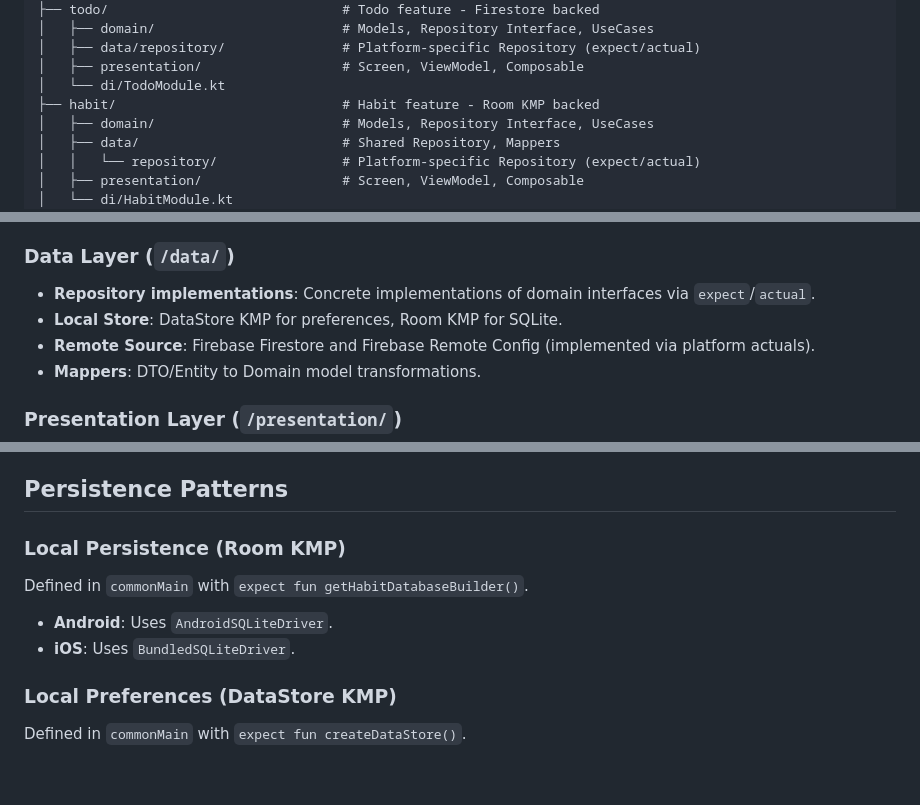
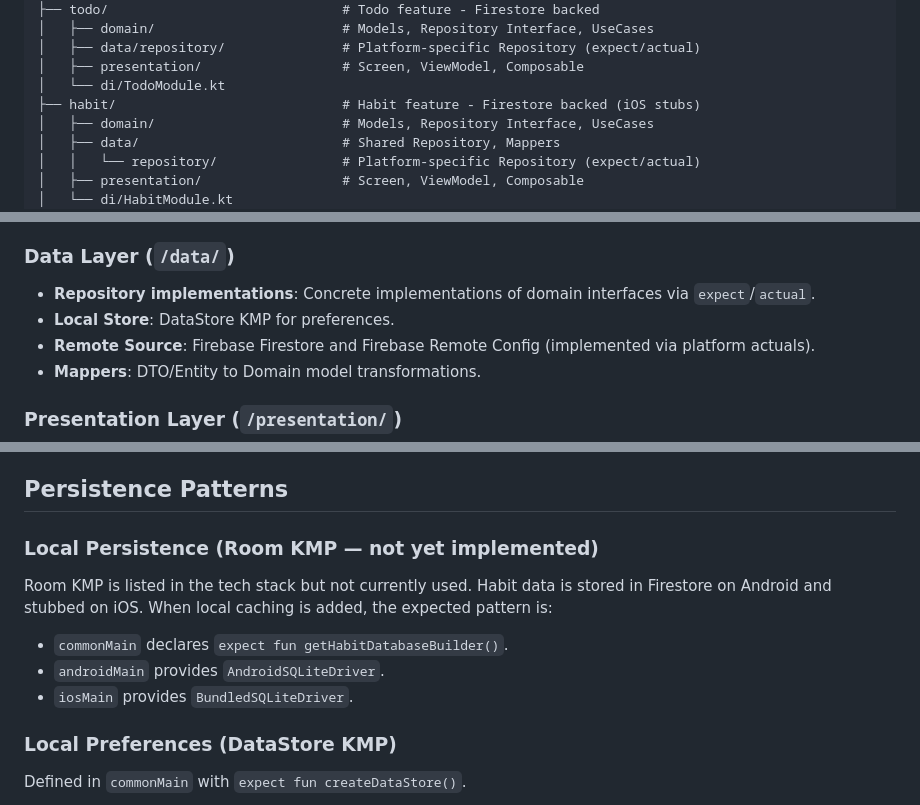
Before and after one commit to Alee053/aura-app, a Markdown page: AGENTS.md, 3 parts joined by grey strips. GitHub-like rendering; blank space fills up the shorter version.

Commit message:
docs: correct habit persistence description from Room KMP to Firestore

```diff
--- a/AGENTS.md
+++ b/AGENTS.md
@@ -56,7 +56,7 @@ com.programovil.aura/
 │   ├── data/repository/               # Platform-specific Repository (expect/actual)
 │   ├── presentation/                  # Screen, ViewModel, Composable
 │   └── di/TodoModule.kt
-├── habit/                             # Habit feature - Room KMP backed
+├── habit/                             # Habit feature - Firestore backed (iOS stubs)
 │   ├── domain/                        # Models, Repository Interface, UseCases
 │   ├── data/                          # Shared Repository, Mappers
 │   │   └── repository/                # Platform-specific Repository (expect/actual)
@@ -94,7 +94,7 @@ com.programovil.aura/
 
 ### Data Layer (`/data/`)
 - **Repository implementations**: Concrete implementations of domain interfaces via `expect`/`actual`.
-- **Local Store**: DataStore KMP for preferences, Room KMP for SQLite.
+- **Local Store**: DataStore KMP for preferences.
 - **Remote Source**: Firebase Firestore and Firebase Remote Config (implemented via platform actuals).
 - **Mappers**: DTO/Entity to Domain model transformations.
 
@@ -151,10 +151,11 @@ fun getModules(remoteConfigService: RemoteConfigService) = listOf(
 
 ## Persistence Patterns
 
-### Local Persistence (Room KMP)
-Defined in `commonMain` with `expect fun getHabitDatabaseBuilder()`.
-- **Android**: Uses `AndroidSQLiteDriver`.
-- **iOS**: Uses `BundledSQLiteDriver`.
+### Local Persistence (Room KMP — not yet implemented)
+Room KMP is listed in the tech stack but not currently used. Habit data is stored in Firestore on Android and stubbed on iOS. When local caching is added, the expected pattern is:
+- `commonMain` declares `expect fun getHabitDatabaseBuilder()`.
+- `androidMain` provides `AndroidSQLiteDriver`.
+- `iosMain` provides `BundledSQLiteDriver`.
 
 ### Local Preferences (DataStore KMP)
 Defined in `commonMain` with `expect fun createDataStore()`.
```
